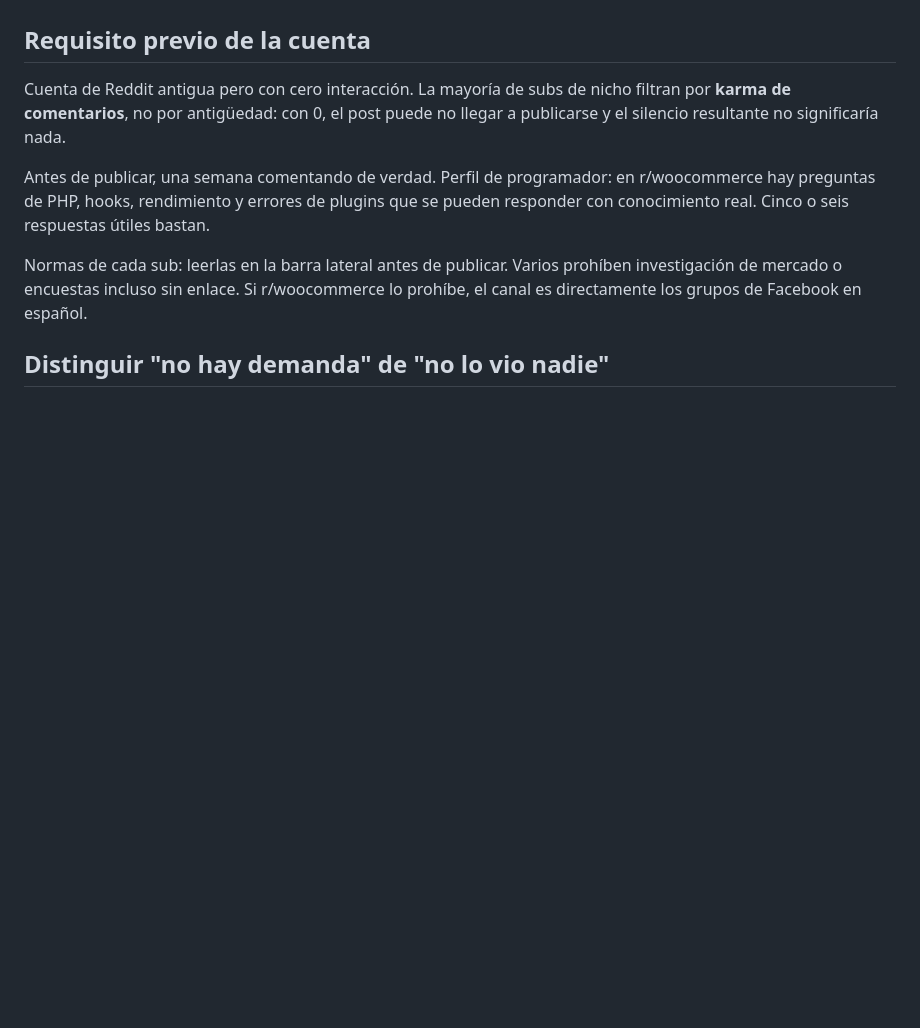
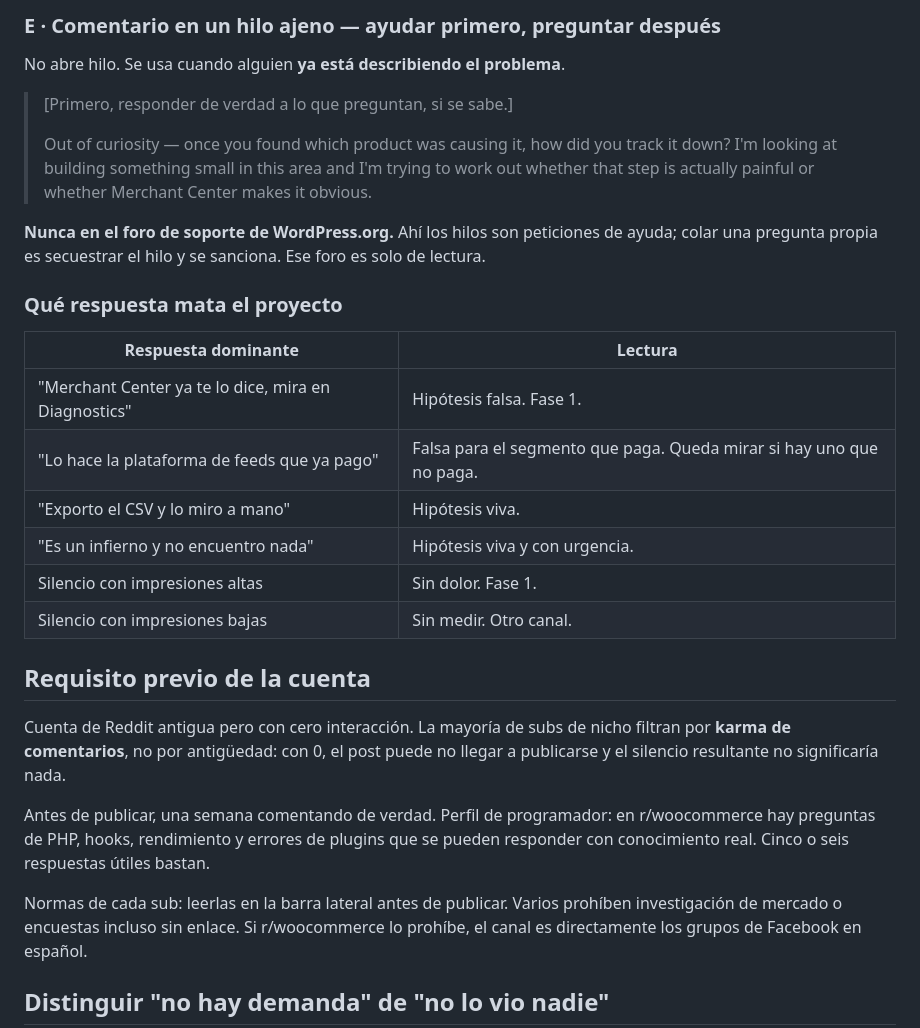
Before and after one commit to Javitax47/feed-doctor, a Markdown page: FASE-2.md, the part around one of its changes. GitHub-like rendering; blank space fills up the shorter version.

```diff
--- a/FASE-2.md
+++ b/FASE-2.md
@@ -130,3 +185,24 @@ Campo trampa `_gotcha` incluido: el plan gratuito son 50 envíos al mes y el spa
+### E · Comentario en un hilo ajeno — ayudar primero, preguntar después
+
+No abre hilo. Se usa cuando alguien **ya está describiendo el problema**.
+
+> [Primero, responder de verdad a lo que preguntan, si se sabe.]
+>
+> Out of curiosity — once you found which product was causing it, how did you track it down? I'm looking at building something small in this area and I'm trying to work out whether that step is actually painful or whether Merchant Center makes it obvious.
+
+**Nunca en el foro de soporte de WordPress.org.** Ahí los hilos son peticiones de ayuda; colar una pregunta propia es secuestrar el hilo y se sanciona. Ese foro es solo de lectura.
+
+### Qué respuesta mata el proyecto
+
+| Respuesta dominante | Lectura |
+|---|---|
+| "Merchant Center ya te lo dice, mira en Diagnostics" | Hipótesis falsa. Fase 1. |
+| "Lo hace la plataforma de feeds que ya pago" | Falsa para el segmento que paga. Queda mirar si hay uno que no paga. |
+| "Exporto el CSV y lo miro a mano" | Hipótesis viva. |
+| "Es un infierno y no encuentro nada" | Hipótesis viva y con urgencia. |
+| Silencio con impresiones altas | Sin dolor. Fase 1. |
+| Silencio con impresiones bajas | Sin medir. Otro canal. |
+
 ## Requisito previo de la cuenta
 
 Cuenta de Reddit antigua pero con cero interacción. La mayoría de subs de nicho filtran por **karma de comentarios**, no por antigüedad: con 0, el post puede no llegar a publicarse y el silencio resultante no significaría nada.
```
Also changed, not shown: other parts of FASE-2.md (+55 -0 lines).
